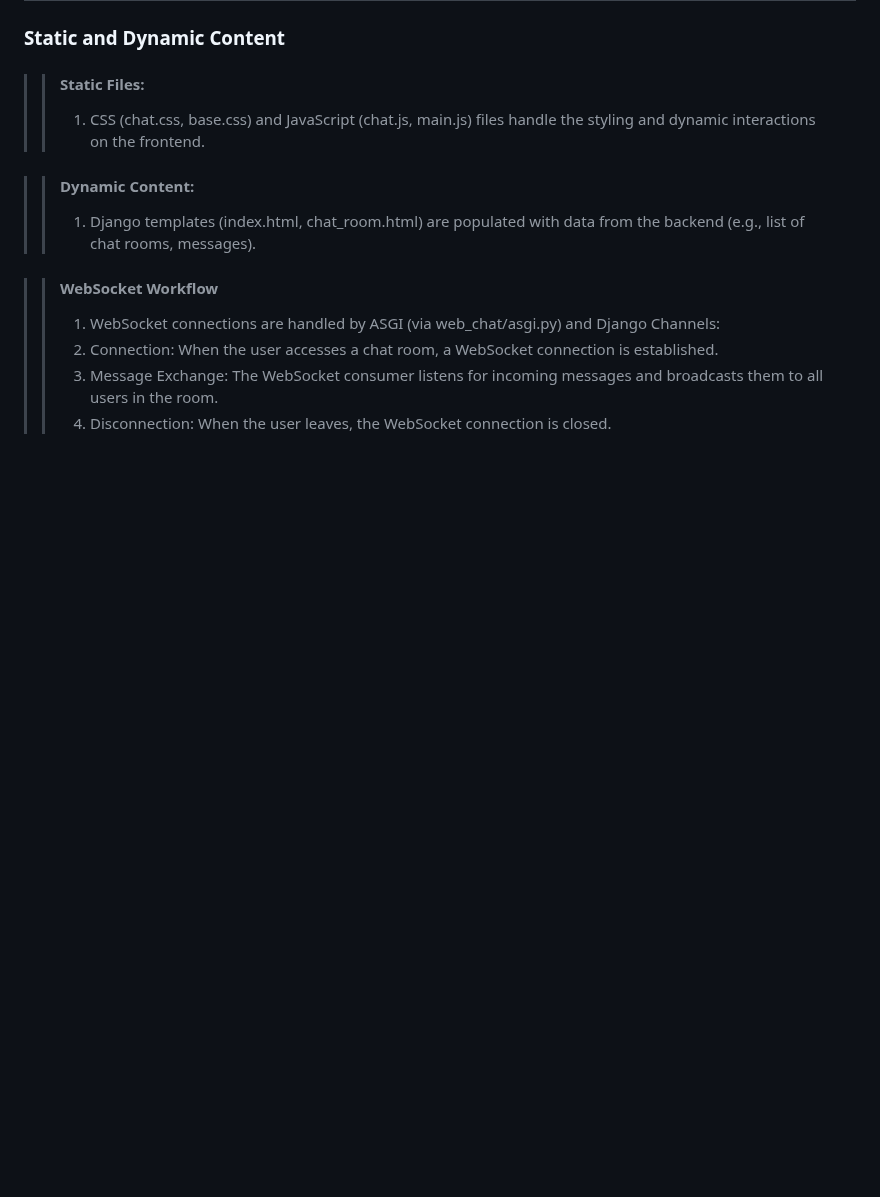
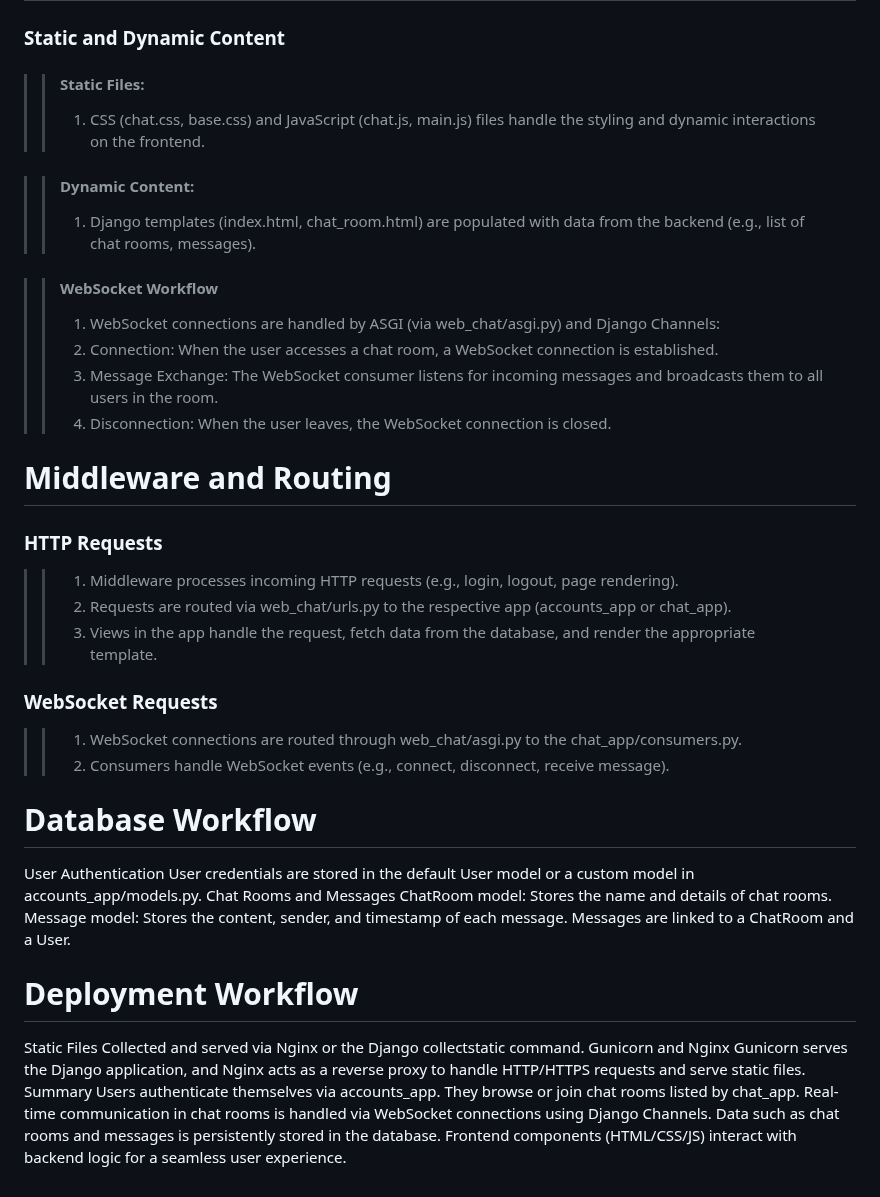
Before and after one commit to alinaveed1983/web_chat_project, a Markdown page: README.md, the part around the change. GitHub-like rendering; blank space fills up the shorter version.

```diff
--- a/README.md
+++ b/README.md
@@ -80,3 +80,36 @@ The workflow of the below project tree is divided into authentication, chat room
 >> 2. Connection: When the user accesses a chat room, a WebSocket connection is established.
 >> 3. Message Exchange: The WebSocket consumer listens for incoming messages and broadcasts them to all users in the room.
 >> 4. Disconnection: When the user leaves, the WebSocket connection is closed.
+
+
+# Middleware and Routing
+### HTTP Requests
+>> 1. Middleware processes incoming HTTP requests (e.g., login, logout, page rendering).
+>> 2. Requests are routed via web_chat/urls.py to the respective app (accounts_app or chat_app).
+>> 3. Views in the app handle the request, fetch data from the database, and render the appropriate template.
+### WebSocket Requests
+>> 1. WebSocket connections are routed through web_chat/asgi.py to the chat_app/consumers.py.
+>> 2. Consumers handle WebSocket events (e.g., connect, disconnect, receive message).
+
+
+# Database Workflow
+User Authentication
+User credentials are stored in the default User model or a custom model in accounts_app/models.py.
+Chat Rooms and Messages
+ChatRoom model:
+Stores the name and details of chat rooms.
+Message model:
+Stores the content, sender, and timestamp of each message.
+Messages are linked to a ChatRoom and a User.
+
+# Deployment Workflow
+Static Files
+Collected and served via Nginx or the Django collectstatic command.
+Gunicorn and Nginx
+Gunicorn serves the Django application, and Nginx acts as a reverse proxy to handle HTTP/HTTPS requests and serve static files.
+Summary
+Users authenticate themselves via accounts_app.
+They browse or join chat rooms listed by chat_app.
+Real-time communication in chat rooms is handled via WebSocket connections using Django Channels.
+Data such as chat rooms and messages is persistently stored in the database.
+Frontend components (HTML/CSS/JS) interact with backend logic for a seamless user experience.
```
